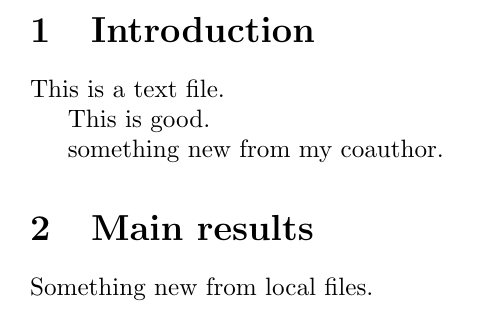
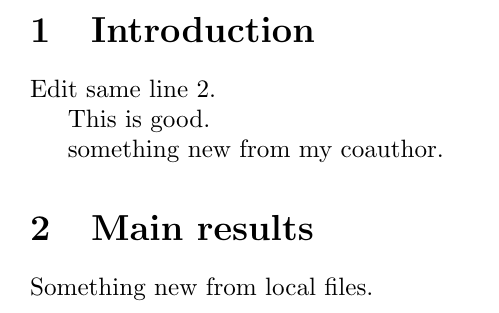
Before and after one commit to zhuosongz/travis-test, a LaTeX document (main.tex): part of the page, cut so that both start at the same text. Compiled offline with pdfLaTeX.

Commit message:
edit same line 2

```diff
--- a/main.tex
+++ b/main.tex
@@ -5,7 +5,7 @@
 \label{sec:introduction}
 
 
-This is a text file.
+Edit same line 2.
 
 
 This is good.
```
